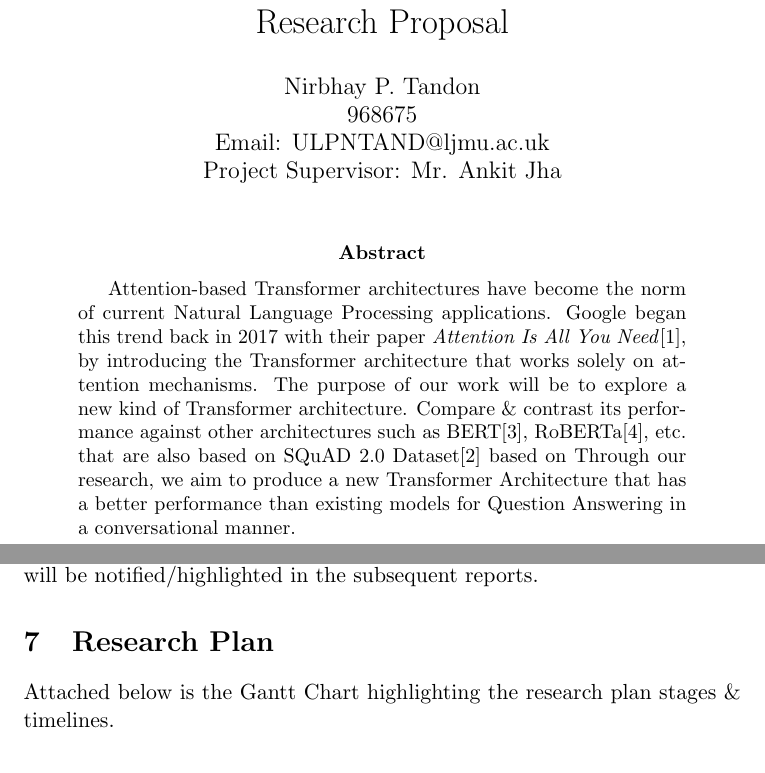
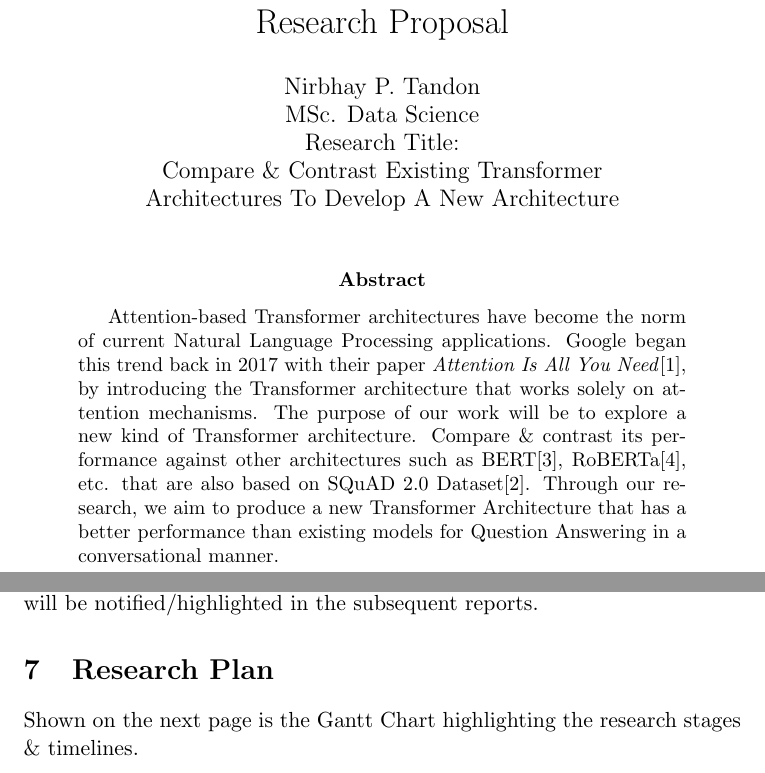
Before and after one commit to nirbaaytandon/thesis, a LaTeX paper (Research_Proposal.tex): two parts of pages 1 and 13 of 16 before the commit and two parts of pages 1 and 13 of 17 after it, joined at a grey line, cut so that both start at the same text. Compiled offline with pdfLaTeX.

Commit message:
Added Gantt Chart & other stuff

```diff
--- a/Research_Proposal.tex
+++ b/Research_Proposal.tex
@@ -10,15 +10,15 @@
 
 \title{Research Proposal}
 
-\author{Nirbhay P. Tandon\\968675\\Email: ULPNTAND@ljmu.ac.uk\\
-Project Supervisor: Mr. Ankit Jha
+\author{Nirbhay P. Tandon\\MSc. Data Science\\
+    Research Title:\\Compare \& Contrast Existing Transformer\\ Architectures To Develop A New Architecture
 }
 \date{}
 \maketitle
 
 
 \begin{abstract}
-Attention-based Transformer architectures have become the norm of current Natural Language Processing applications. Google began this trend back in 2017 with their paper \textit{Attention Is All You Need}\cite{atayl}, by introducing the Transformer architecture that works solely on attention mechanisms. The purpose of our work will be to explore a new kind of Transformer architecture. Compare \& contrast its performance against other architectures such as BERT\cite{bert}, RoBERTa\cite{roberta}, etc. that are also based on SQuAD 2.0 Dataset\cite{dataset} based on  Through our research, we aim to produce a new Transformer Architecture that has a better performance than existing models for Question Answering in a conversational manner.
+Attention-based Transformer architectures have become the norm of current Natural Language Processing applications. Google began this trend back in 2017 with their paper \textit{Attention Is All You Need}\cite{atayl}, by introducing the Transformer architecture that works solely on attention mechanisms. The purpose of our work will be to explore a new kind of Transformer architecture. Compare \& contrast its performance against other architectures such as BERT\cite{bert}, RoBERTa\cite{roberta}, etc. that are also based on SQuAD 2.0 Dataset\cite{dataset}. Through our research, we aim to produce a new Transformer Architecture that has a better performance than existing models for Question Answering in a conversational manner.
 \end{abstract}
 \newpage
 \tableofcontents
@@ -177,7 +177,9 @@ To successfully deliver on our research we will be utilizing the following hardw
 The above hardware is available to the author \& any changes to the same will be notified/highlighted in the subsequent reports.
 \section{Research Plan}\label{plan}
 
-Attached below is the Gantt Chart highlighting the research plan stages \& timelines.
+Shown on the next page is the Gantt Chart highlighting the research stages \& timelines.\\
+\includegraphics[width=180mm,height=120mm,angle=90]{g2}
+\newpage
 \bibliographystyle{plain}
 \bibliography{Research_Proposal}
 
```
Also changed, not shown: Research_Proposal.bbl, Research_Proposal.pdf, g2.png (added), Research_Proposal.tex (2 more changed lines), 5 other files.
